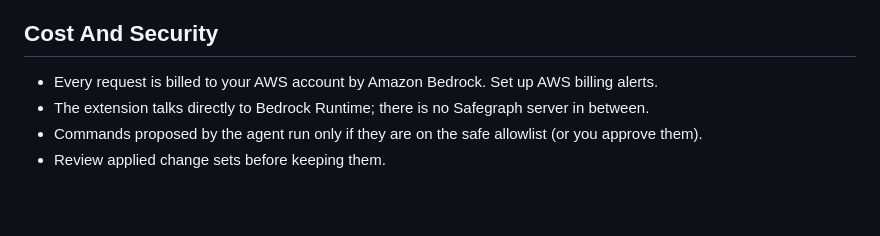
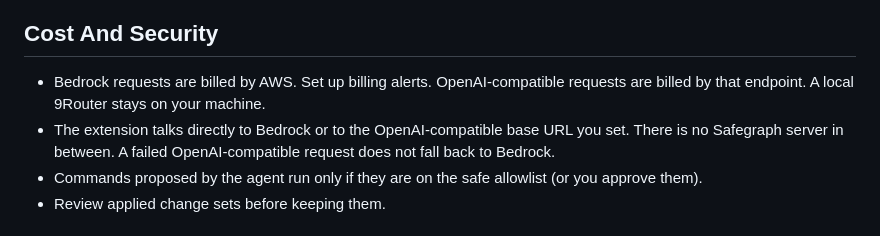
Before and after one commit to HTL2910/AWS-AI-chatbot, a Markdown page: safegraph-ai-vscode/README.md, the part around the change. Rendered like a GitHub page; blank space fills up the shorter version.

```diff
--- a/safegraph-ai-vscode/README.md
+++ b/safegraph-ai-vscode/README.md
@@ -99,8 +99,8 @@ Secrets (API key, access keys) are stored in VS Code SecretStorage, never in set
 
 ## Cost And Security
 
-- Every request is billed to your AWS account by Amazon Bedrock. Set up AWS billing alerts.
-- The extension talks directly to Bedrock Runtime; there is no Safegraph server in between.
+- Bedrock requests are billed by AWS. Set up billing alerts. OpenAI-compatible requests are billed by that endpoint. A local 9Router stays on your machine.
+- The extension talks directly to Bedrock or to the OpenAI-compatible base URL you set. There is no Safegraph server in between. A failed OpenAI-compatible request does not fall back to Bedrock.
 - Commands proposed by the agent run only if they are on the safe allowlist (or you approve them).
 - Review applied change sets before keeping them.
 
```
Also changed, not shown: safegraph-ai-vscode/RELEASE_NOTES_0.20.5.md (added, +58 -0 lines).
